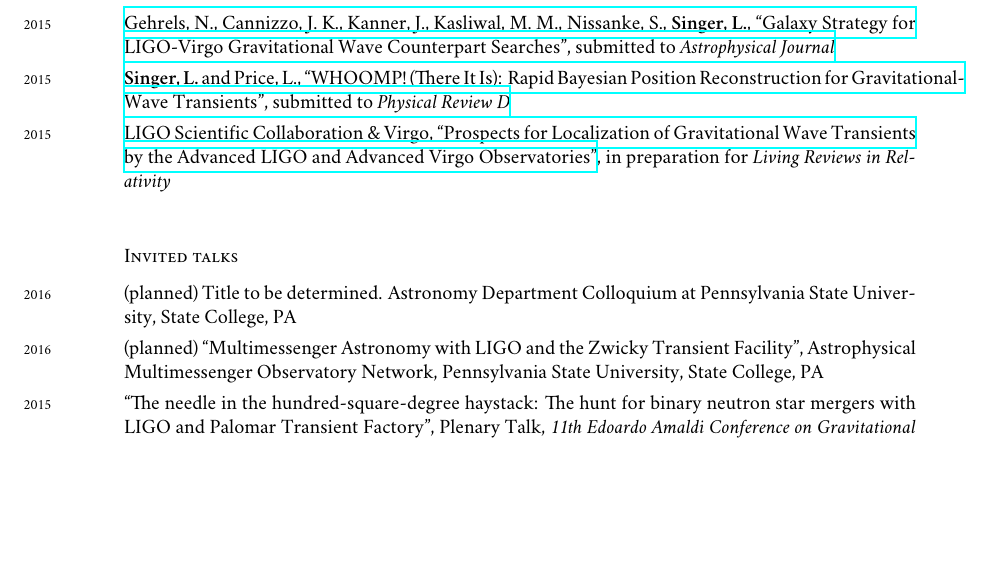
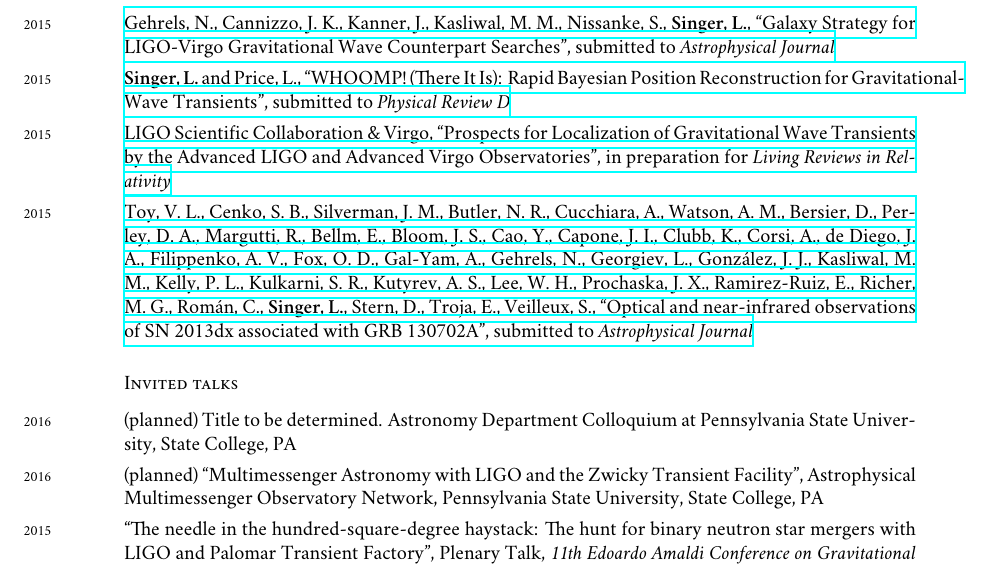
Before and after one commit to lpsinger/leo-singer-cv, a LaTeX CV (cv.tex): part of page 2 of 4, cut so that both start at the same text, the shorter picture padded with empty space. Compiled offline with XeLaTeX; a missing font is replaced by an installed copy or a similar font.

Commit message:
Add SN 2013dx paper

```diff
--- a/cv.tex
+++ b/cv.tex
@@ -187,7 +187,9 @@
 %
 \years{2015}\href{http://arxiv.org/abs/1508.03634}{\textbf{Singer, L.} and Price, L., “WHOOMP! (There It Is): Rapid Bayesian Position Reconstruction for Gravitational-Wave Transients", submitted to \emph{Physical Review D}}\\[0.125cm]
 %
-\years{2015}\href{http://arxiv.org/abs/1304.0670}{LIGO Scientific Collaboration \& Virgo, “Prospects for Localization of Gravitational Wave Transients by the Advanced LIGO and Advanced Virgo Observatories"}, in preparation for \emph{Living Reviews in Relativity}\\
+\years{2015}\href{http://arxiv.org/abs/1304.0670}{LIGO Scientific Collaboration \& Virgo, “Prospects for Localization of Gravitational Wave Transients by the Advanced LIGO and Advanced Virgo Observatories", in preparation for \emph{Living Reviews in Relativity}}\\[0.125cm]
+%
+\years{2015}\href{http://arxiv.org/abs/1508.00575}{Toy, V. L., Cenko, S. B., Silverman, J. M., Butler, N. R., Cucchiara, A., Watson, A. M., Bersier, D., Perley, D. A., Margutti, R., Bellm, E., Bloom, J. S., Cao, Y., Capone, J. I., Clubb, K., Corsi, A., de Diego, J. A., Filippenko, A. V., Fox, O. D., Gal-Yam, A., Gehrels, N., Georgiev, L., González, J. J., Kasliwal, M. M., Kelly, P. L., Kulkarni, S. R., Kutyrev, A. S., Lee, W. H., Prochaska, J. X., Ramirez-Ruiz, E., Richer, M. G., Román, C., \textbf{Singer, L.}, Stern, D., Troja, E., Veilleux, S., “Optical and near-infrared observations of SN 2013dx associated with GRB 130702A", submitted to \emph{Astrophysical Journal}}
 
 \subsection*{Invited talks}
 
```
